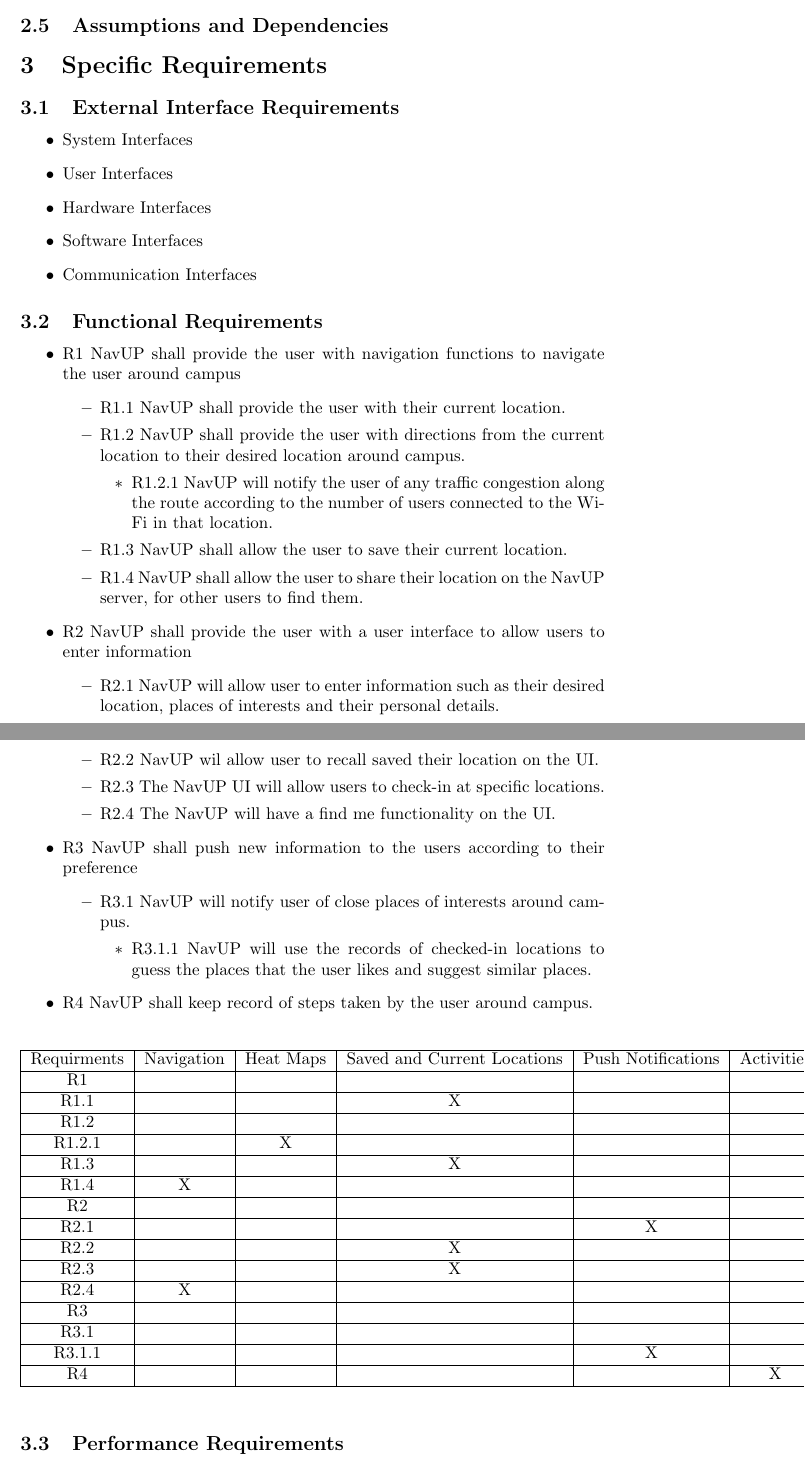
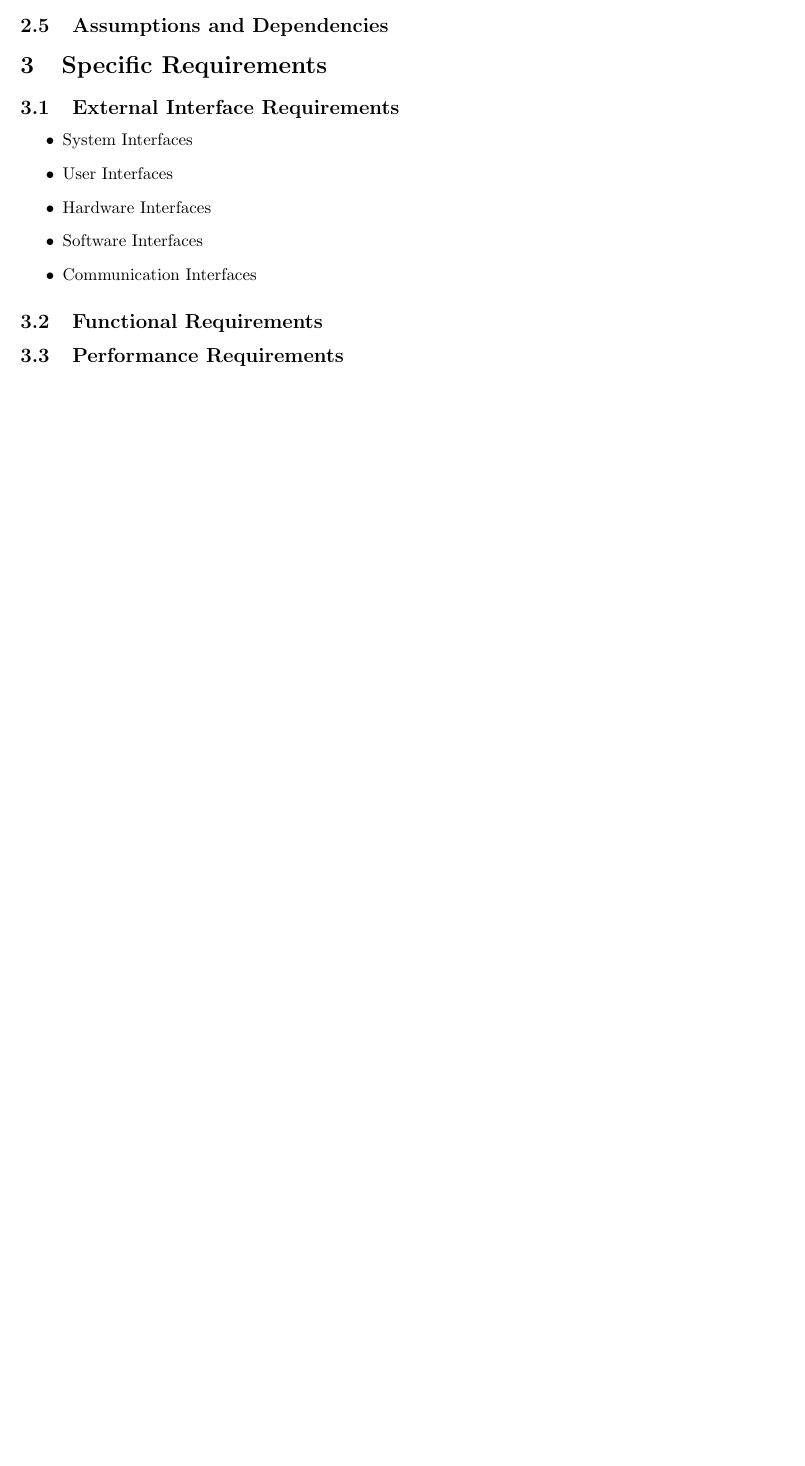
Before and after one commit to KamoKG/TeamCrimson, a LaTeX document (SRS/main(updated).tex): two parts of pages 5 and 6 of 6 before the commit and part of page 5 of 5 after it, the two joined at a grey line, cut so that both start at the same text, the shorter picture padded with empty space. Compiled offline with pdfLaTeX.

Commit message:
Update main(updated).tex

```diff
--- a/SRS/main(updated).tex
+++ b/SRS/main(updated).tex
@@ -100,71 +100,6 @@ Thereafter, any relevant appendixes and indexes needed by this document will be
 			\item Communication Interfaces
 		\end{itemize}
     \subsection{Functional Requirements}
-    	\begin{itemize}
-    	\item R1 NavUP shall provide the user with navigation functions to navigate the user around campus
-        \begin{itemize}
-        \item R1.1 NavUP shall provide the user with their current location.
-        \item R1.2 NavUP shall provide the user with directions from the current location to their desired location around campus.
-        \begin{itemize}
-        \item R1.2.1 NavUP will notify the user of any traffic congestion along the route according to the number of users connected to the Wi-Fi in that location.
-        \end{itemize}
-        \item R1.3 NavUP shall allow the user to save their current location.
-        \item R1.4 NavUP shall allow the user to share their location on the NavUP server, for other users to find them.
-        \end{itemize}
-        \item R2 NavUP shall provide the user with a user interface to allow users to enter information
-        \begin{itemize}
-        \item R2.1 NavUP will allow user to enter information such as their desired location, places of interests and their personal details.
-        \item R2.2 NavUP wil allow user to recall saved their location on the UI.
-        \item R2.3 The NavUP UI will allow users to check-in at specific locations.
-        \item R2.4 The NavUP will have a find me functionality on the UI.
-        \end{itemize}
-        \item R3 NavUP shall push new information to the users according to their preference
-        \begin{itemize}
-        \item R3.1 NavUP will notify user of close places of interests around campus.
-        \begin{itemize}
-        \item R3.1.1 NavUP will use the records of checked-in locations to guess the places that the user likes and suggest similar places.
-        \end{itemize}
-        \end{itemize}
-        \item R4 NavUP shall keep record of steps taken by the user around campus.
-    	\end{itemize}
-        \begin{table}[h!]
-        \centering
-        \begin{tabular}{|c|c|c|c|c|c|}
-        \hline
-        Requirments & Navigation & Heat Maps & Saved and Current Locations & Push Notifications & Activities \\
-        \hline
-        R1 & & & & &\\
-        \hline
-        R1.1 & & & X & &\\
-        \hline
-        R1.2 & & & & &\\
-        \hline
-        R1.2.1 & & X & & &\\
-        \hline
-        R1.3 & & & X & & \\
-        \hline
-        R1.4 & X & & & & \\
-        \hline
-        R2 & & & & & \\
-        \hline
-        R2.1 & & & & X & \\
-        \hline
-        R2.2 & & & X & & \\
-        \hline
-        R2.3 & & & X & & \\
-        \hline
-        R2.4 & X & & & & \\
-        \hline
-        R3 & & & & & \\
-        \hline
-        R3.1 & & & & & \\
-        \hline
-        R3.1.1 & & & & X & \\
-        \hline
-        R4 & & & & & X \\
-        \hline
-        \end{tabular}
-        \end{table}
     \subsection{Performance Requirements}
     \subsection{Design Constraints}
     \subsection{System Software Attributes}
```
